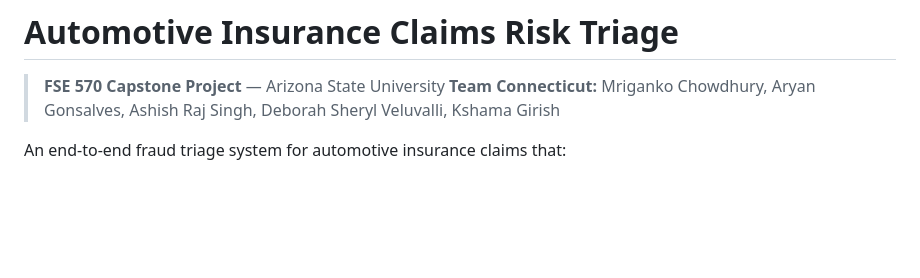
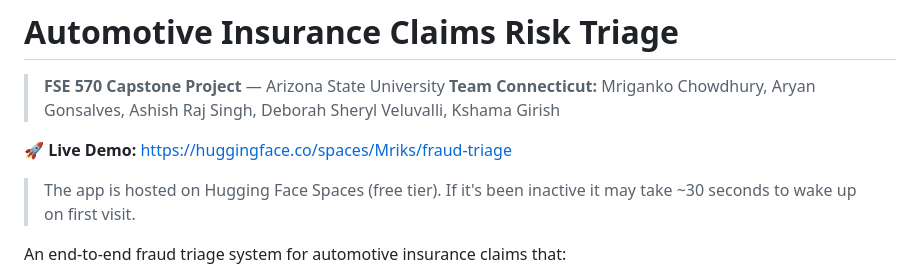
Before and after one commit to Mriks42/Insurance-Claims-Risk-Triage-, a Markdown page: README.md, the part around the change. Rendered like a GitHub page; blank space fills up the shorter version.

Commit message:
Add live demo link to README

```diff
--- a/README.md
+++ b/README.md
@@ -14,6 +14,10 @@ short_description: ML-powered automotive insurance fraud triage dashboard
 
 > **FSE 570 Capstone Project** — Arizona State University
 > **Team Connecticut:** Mriganko Chowdhury, Aryan Gonsalves, Ashish Raj Singh, Deborah Sheryl Veluvalli, Kshama Girish
+
+🚀 **Live Demo:** [https://huggingface.co/spaces/Mriks/fraud-triage](https://huggingface.co/spaces/Mriks/fraud-triage)
+
+> The app is hosted on Hugging Face Spaces (free tier). If it's been inactive it may take ~30 seconds to wake up on first visit.
 
 An end-to-end fraud triage system for automotive insurance claims that:
 1. **Predicts** a fraud risk score for each claim (XGBoost, CatBoost, OOF Stacking Ensemble)
```
